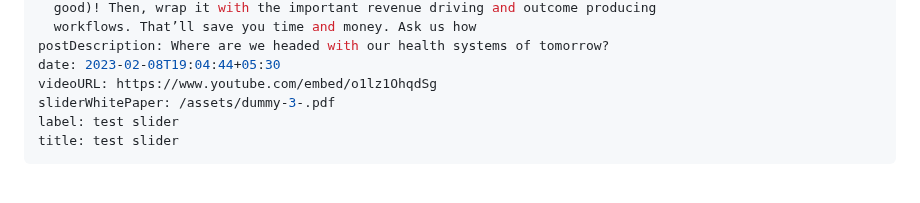
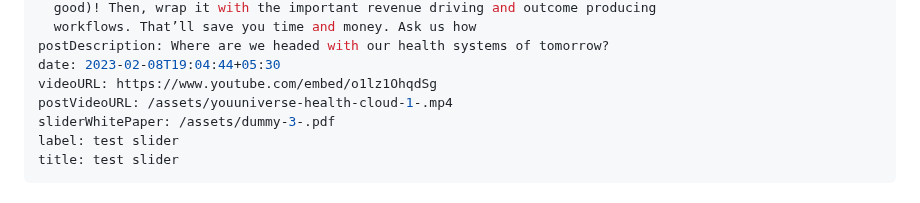
Before and after one commit to shubham-execideas/youuBlog, a Markdown page: src/slider/2023-02-10-why-digital-health-cloud-platforms-beat-ehr-systems-every-time.md, the part around the change. Rendered like a GitHub page.

Commit message:
Update Slider “2023-02-10-why-digital-health-cloud-platforms-beat-ehr-systems-every-time”

```diff
--- a/src/slider/2023-02-10-why-digital-health-cloud-platforms-beat-ehr-systems-every-time.md
+++ b/src/slider/2023-02-10-why-digital-health-cloud-platforms-beat-ehr-systems-every-time.md
@@ -17,6 +17,7 @@ sliderDescription: Our hyper-connected health cloud allows you to quickly build
 postDescription: Where are we headed with our health systems of tomorrow?
 date: 2023-02-08T19:04:44+05:30
 videoURL: https://www.youtube.com/embed/o1lz1OhqdSg
+postVideoURL: /assets/youuniverse-health-cloud-1-.mp4
 sliderWhitePaper: /assets/dummy-3-.pdf
 label: test slider
 title: test slider
```
